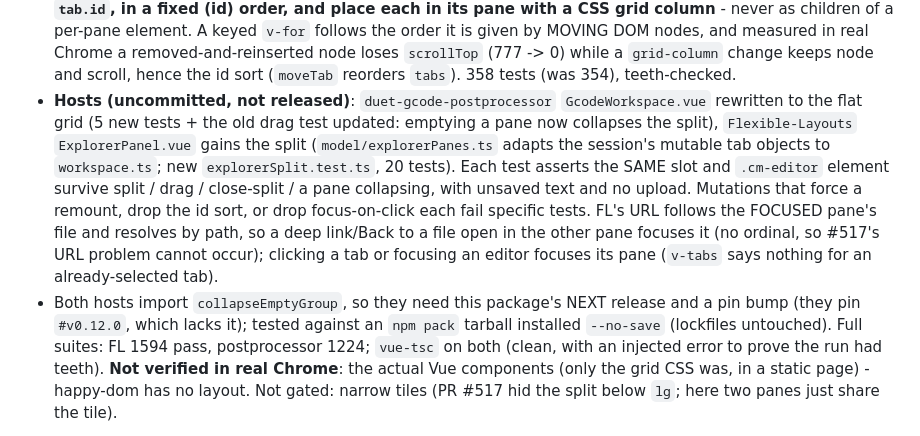
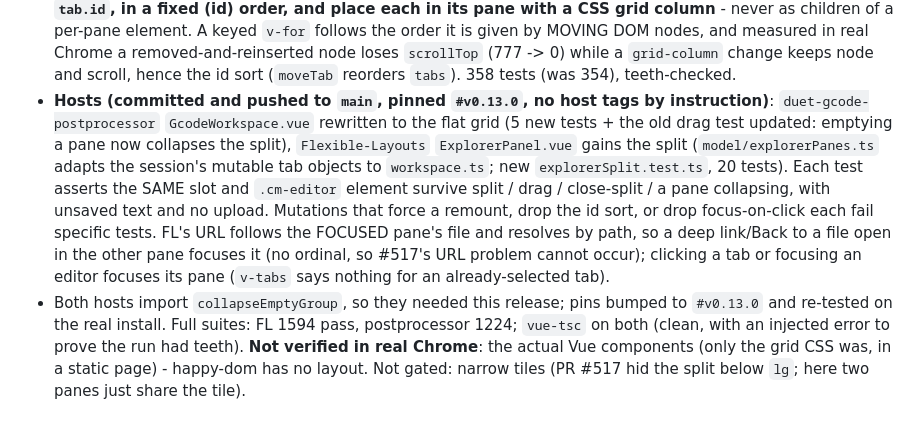
Before and after one commit to jaysuk/dwc-gcode-editor, a Markdown page: CLAUDE.md, the part around the change. Rendered like a GitHub page.

Commit message:
CLAUDE.md: 0.13.0 released, hosts wired and pushed
Co-Authored-By: Claude Sonnet 5.5 <noreply@anthropic.com>

```diff
--- a/CLAUDE.md
+++ b/CLAUDE.md
@@ -31,15 +31,14 @@ our own `duet-gcode-postprocessor/GcodeWorkspace.vue`** (a per-pane `v-for`), an
   CSS grid column** - never as children of a per-pane element. A keyed `v-for` follows the order it is given by MOVING DOM nodes, and
   measured in real Chrome a removed-and-reinserted node loses `scrollTop` (777 -> 0) while a `grid-column` change keeps node and scroll,
   hence the id sort (`moveTab` reorders `tabs`). 358 tests (was 354), teeth-checked.
-- **Hosts (uncommitted, not released)**: `duet-gcode-postprocessor` `GcodeWorkspace.vue` rewritten to the flat grid (5 new tests +
+- **Hosts (committed and pushed to `main`, pinned `#v0.13.0`, no host tags by instruction)**: `duet-gcode-postprocessor` `GcodeWorkspace.vue` rewritten to the flat grid (5 new tests +
   the old drag test updated: emptying a pane now collapses the split), `Flexible-Layouts` `ExplorerPanel.vue` gains the split
   (`model/explorerPanes.ts` adapts the session's mutable tab objects to `workspace.ts`; new `explorerSplit.test.ts`, 20 tests). Each
   test asserts the SAME slot and `.cm-editor` element survive split / drag / close-split / a pane collapsing, with unsaved text and no
   upload. Mutations that force a remount, drop the id sort, or drop focus-on-click each fail specific tests. FL's URL follows the FOCUSED
   pane's file and resolves by path, so a deep link/Back to a file open in the other pane focuses it (no ordinal, so #517's URL problem
   cannot occur); clicking a tab or focusing an editor focuses its pane (`v-tabs` says nothing for an already-selected tab).
-- Both hosts import `collapseEmptyGroup`, so they need this package's NEXT release and a pin bump (they pin `#v0.12.0`, which lacks it);
-  tested against an `npm pack` tarball installed `--no-save` (lockfiles untouched). Full suites: FL 1594 pass, postprocessor 1224;
+- Both hosts import `collapseEmptyGroup`, so they needed this release; pins bumped to `#v0.13.0` and re-tested on the real install. Full suites: FL 1594 pass, postprocessor 1224;
   `vue-tsc` on both (clean, with an injected error to prove the run had teeth). **Not verified in real Chrome**: the actual Vue
   components (only the grid CSS was, in a static page) - happy-dom has no layout. Not gated: narrow tiles (PR #517 hid the split
   below `lg`; here two panes just share the tile).
```
